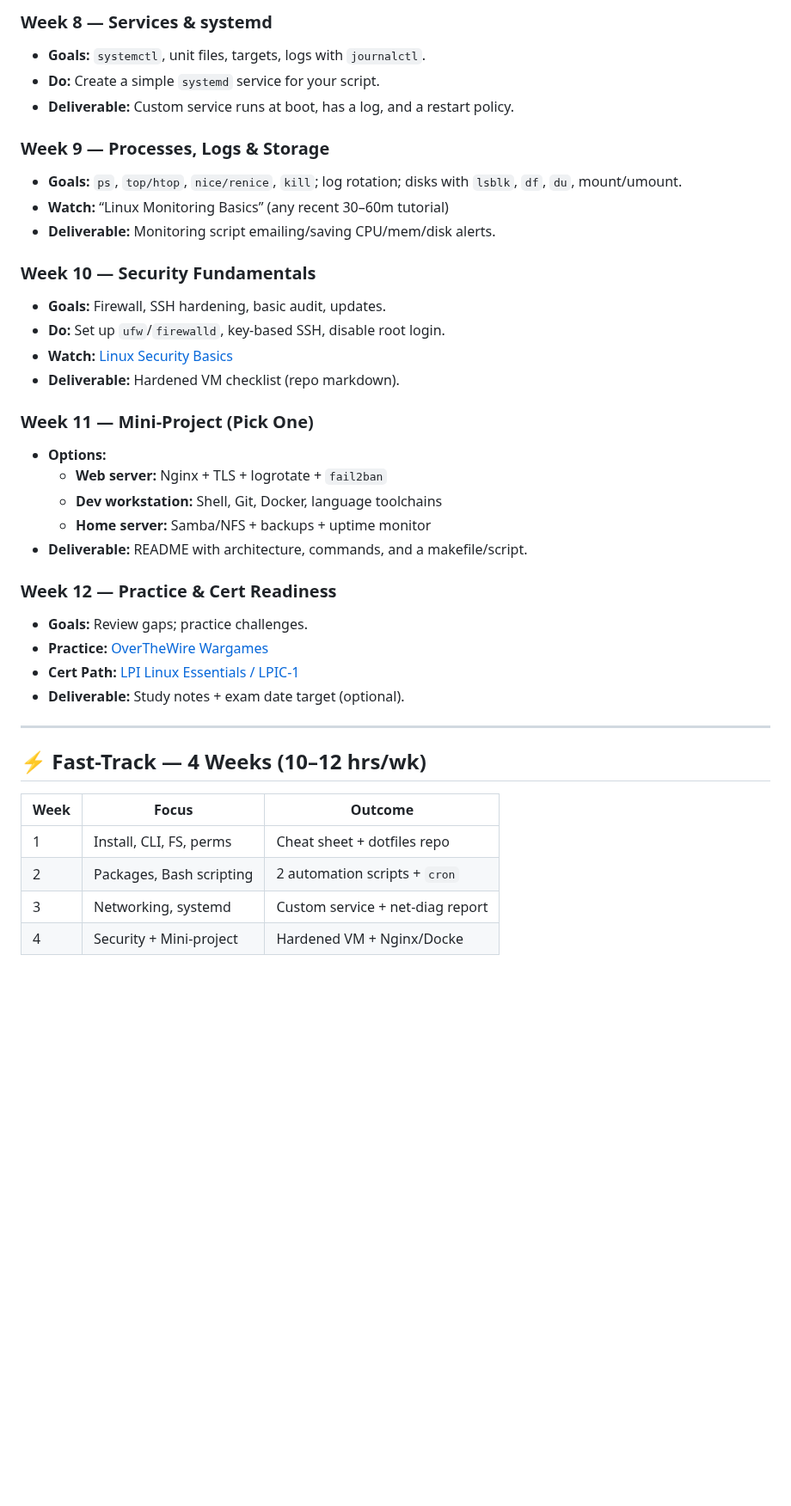
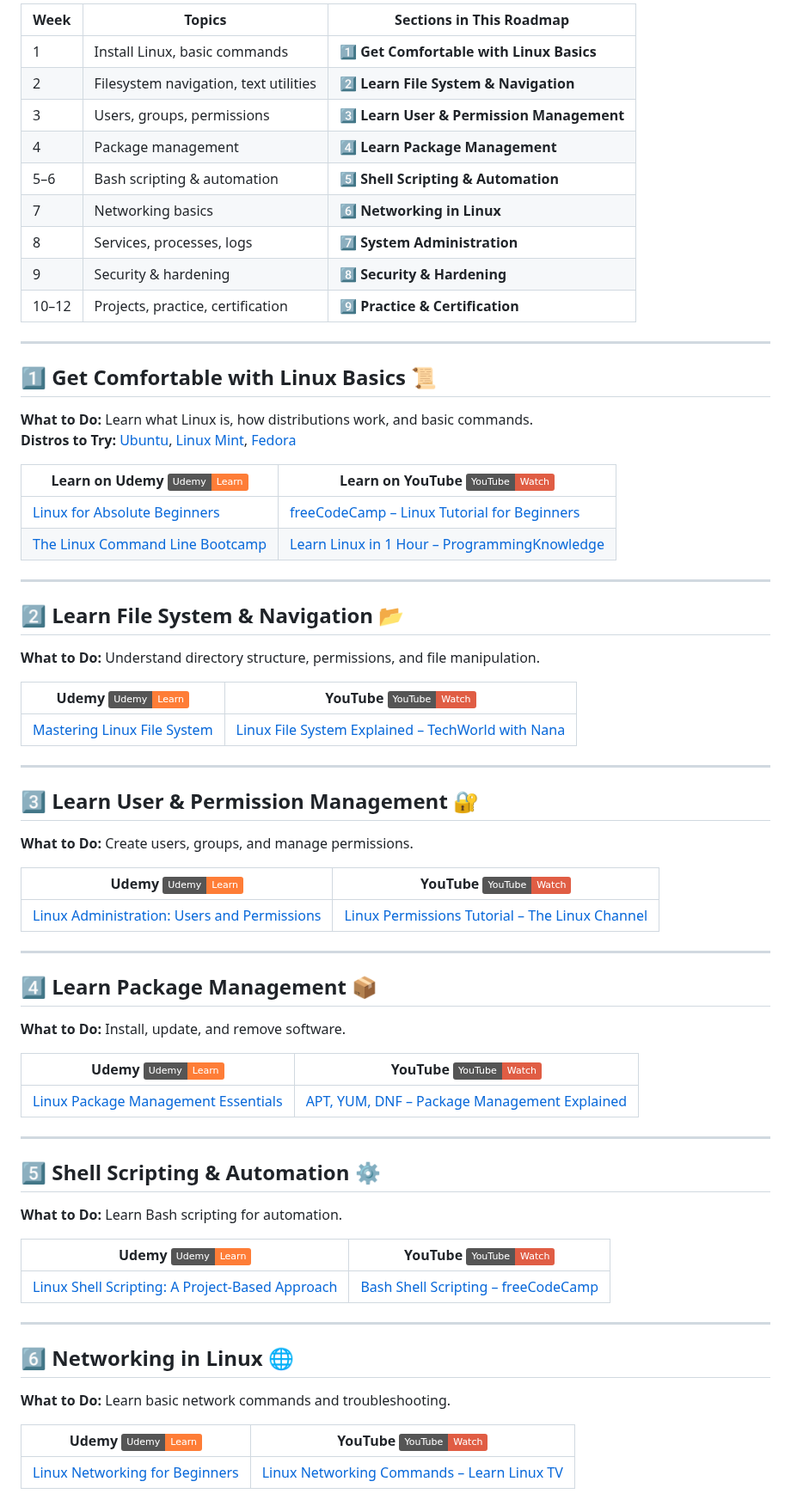
Before and after one commit to AvinashNegi1999/productivity-stuffs, a Markdown page: Linux Learning Roadmap.md, the part around one of its changes. Shown at 86% size. Drawn GitHub-style; badges without logos; blank space fills up the shorter version.

```diff
--- a/Linux Learning Roadmap.md
+++ b/Linux Learning Roadmap.md
@@ -47,39 +9,68 @@
-### Week 8 — Services & systemd
-- **Goals:** `systemctl`, unit files, targets, logs with `journalctl`.
-- **Do:** Create a simple `systemd` service for your script.
-- **Deliverable:** Custom service runs at boot, has a log, and a restart policy.
-
-### Week 9 — Processes, Logs & Storage
-- **Goals:** `ps`, `top/htop`, `nice/renice`, `kill`; log rotation; disks with `lsblk`, `df`, `du`, mount/umount.
-- **Watch:** “Linux Monitoring Basics” (any recent 30–60m tutorial)
-- **Deliverable:** Monitoring script emailing/saving CPU/mem/disk alerts.
-
-### Week 10 — Security Fundamentals
-- **Goals:** Firewall, SSH hardening, basic audit, updates.
-- **Do:** Set up `ufw`/`firewalld`, key-based SSH, disable root login.
-- **Watch:** [Linux Security Basics](https://www.youtube.com/watch?v=Rsl8xJ_c3OY)
-- **Deliverable:** Hardened VM checklist (repo markdown).
-
-### Week 11 — Mini-Project (Pick One)
-- **Options:**
-  - **Web server:** Nginx + TLS + logrotate + `fail2ban`
-  - **Dev workstation:** Shell, Git, Docker, language toolchains
-  - **Home server:** Samba/NFS + backups + uptime monitor
-- **Deliverable:** README with architecture, commands, and a makefile/script.
-
-### Week 12 — Practice & Cert Readiness
-- **Goals:** Review gaps; practice challenges.
-- **Practice:** [OverTheWire Wargames](https://overthewire.org/wargames/)
-- **Cert Path:** [LPI Linux Essentials / LPIC-1](https://www.lpi.org/our-certifications/linux-professional-institute-certifications-overview)
-- **Deliverable:** Study notes + exam date target (optional).
+| Week | Topics | Sections in This Roadmap |
+|------|--------|--------------------------|
+| 1 | Install Linux, basic commands | **1️⃣ Get Comfortable with Linux Basics** |
+| 2 | Filesystem navigation, text utilities | **2️⃣ Learn File System & Navigation** |
+| 3 | Users, groups, permissions | **3️⃣ Learn User & Permission Management** |
+| 4 | Package management | **4️⃣ Learn Package Management** |
+| 5–6 | Bash scripting & automation | **5️⃣ Shell Scripting & Automation** |
+| 7 | Networking basics | **6️⃣ Networking in Linux** |
+| 8 | Services, processes, logs | **7️⃣ System Administration** |
+| 9 | Security & hardening | **8️⃣ Security & Hardening** |
+| 10–12 | Projects, practice, certification | **9️⃣ Practice & Certification** |
 
 ---
 
-## ⚡ Fast-Track — 4 Weeks (10–12 hrs/wk)
+## 1️⃣ Get Comfortable with Linux Basics 📜
+**What to Do:** Learn what Linux is, how distributions work, and basic commands.
+**Distros to Try:** [Ubuntu](https://ubuntu.com), [Linux Mint](https://linuxmint.com), [Fedora](https://getfedora.org)
 
-| Week | Focus | Outcome |
-|---|---|---|
-| 1 | Install, CLI, FS, perms | Cheat sheet + dotfiles repo |
-| 2 | Packages, Bash scripting | 2 automation scripts + `cron` |
-| 3 | Networking, systemd | Custom service + net-diag report |
-| 4 | Security + Mini-project | Hardened VM + Nginx/Docke
+| Learn on Udemy ![Udemy Badge](https://img.shields.io/badge/Udemy-Learn-orange) | Learn on YouTube ![YouTube Badge](https://img.shields.io/badge/YouTube-Watch-red) |
+|----------------------------------------------|----------------------------------------------|
+| [Linux for Absolute Beginners](https://www.udemy.com/course/linux-for-absolute-beginners/) | [freeCodeCamp – Linux Tutorial for Beginners](https://www.youtube.com/watch?v=sWbUDq4S6Y8) |
+| [The Linux Command Line Bootcamp](https://www.udemy.com/course/the-linux-command-line-bootcamp/) | [Learn Linux in 1 Hour – ProgrammingKnowledge](https://www.youtube.com/watch?v=IVquJh3DXUA) |
+
+---
+
+## 2️⃣ Learn File System & Navigation 📂
+**What to Do:** Understand directory structure, permissions, and file manipulation.
+
+| Udemy ![Udemy Badge](https://img.shields.io/badge/Udemy-Learn-orange) | YouTube ![YouTube Badge](https://img.shields.io/badge/YouTube-Watch-red) |
+|-----------------------------------|-----------------------------------|
+| [Mastering Linux File System](https://www.udemy.com/course/linux-file-system/) | [Linux File System Explained – TechWorld with Nana](https://www.youtube.com/watch?v=HbgzrKJvDRw) |
+
+---
+
+## 3️⃣ Learn User & Permission Management 🔐
+**What to Do:** Create users, groups, and manage permissions.
+
+| Udemy ![Udemy Badge](https://img.shields.io/badge/Udemy-Learn-orange) | YouTube ![YouTube Badge](https://img.shields.io/badge/YouTube-Watch-red) |
+|-----------------------------------|-----------------------------------|
+| [Linux Administration: Users and Permissions](https://www.udemy.com/course/linux-administration-users-and-permissions/) | [Linux Permissions Tutorial – The Linux Channel](https://www.youtube.com/watch?v=ZtqBQ68cfJc) |
+
+---
+
+## 4️⃣ Learn Package Management 📦
+**What to Do:** Install, update, and remove software.
+
+| Udemy ![Udemy Badge](https://img.shields.io/badge/Udemy-Learn-orange) | YouTube ![YouTube Badge](https://img.shields.io/badge/YouTube-Watch-red) |
+|-----------------------------------|-----------------------------------|
+| [Linux Package Management Essentials](https://www.udemy.com/course/linux-package-management/) | [APT, YUM, DNF – Package Management Explained](https://www.youtube.com/watch?v=V2t5cCHo1Z0) |
+
+---
+
+## 5️⃣ Shell Scripting & Automation ⚙️
+**What to Do:** Learn Bash scripting for automation.
+
+| Udemy ![Udemy Badge](https://img.shields.io/badge/Udemy-Learn-orange) | YouTube ![YouTube Badge](https://img.shields.io/badge/YouTube-Watch-red) |
+|-----------------------------------|-----------------------------------|
+| [Linux Shell Scripting: A Project-Based Approach](https://www.udemy.com/course/linux-shell-scripting-projects/) | [Bash Shell Scripting – freeCodeCamp](https://www.youtube.com/watch?v=tK9Oc6AEnR4) |
+
+---
+
+## 6️⃣ Networking in Linux 🌐
+**What to Do:** Learn basic network commands and troubleshooting.
+
+| Udemy ![Udemy Badge](https://img.shields.io/badge/Udemy-Learn-orange) | YouTube ![YouTube Badge](https://img.shields.io/badge/YouTube-Watch-red) |
+|-----------------------------------|-----------------------------------|
+| [Linux Networking for Beginners](https://www.udemy.com/course/linux-networking-for-beginners/) | [Linux Networking Commands – Learn Linux TV](https://www.youtube.com/watch?v=VzwbGaxc7nk) |
+
```
Also changed, not shown: other parts of Linux Learning Roadmap.md (+39 -41 lines).
